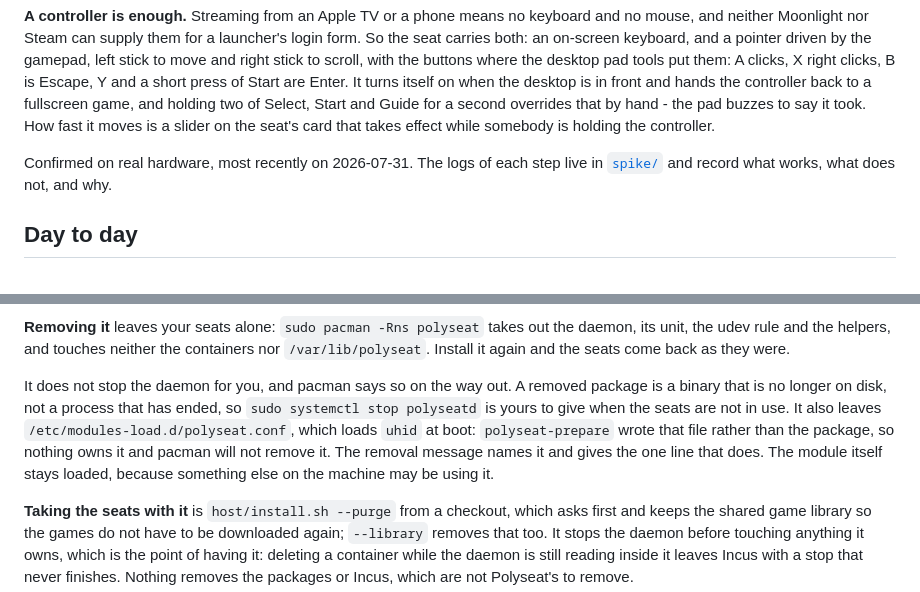
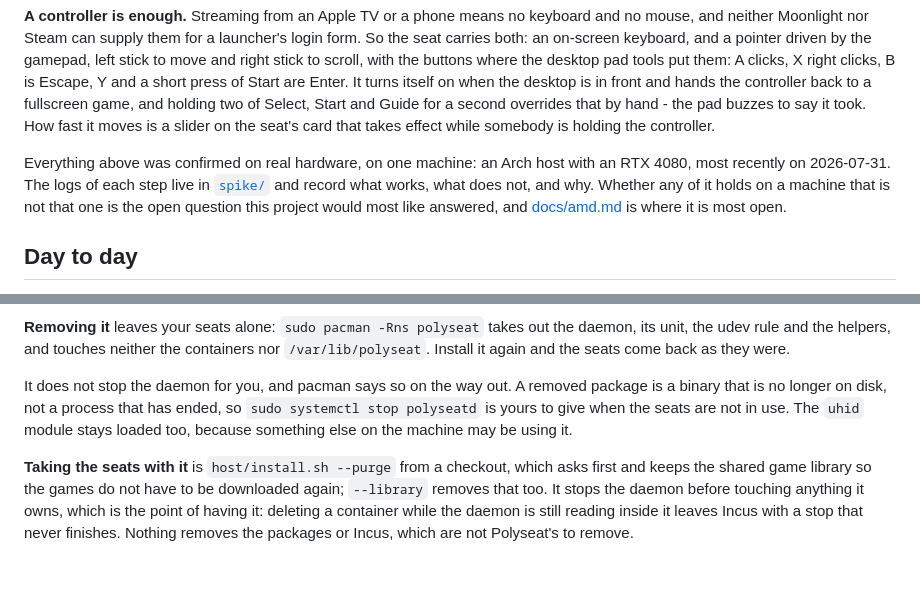
Before and after one commit to superuser404notfound/Polyseat, a Markdown page: README.md, 2 parts joined by grey strips. Rendered like a GitHub page; blank space fills up the shorter version.

```diff
--- a/README.md
+++ b/README.md
@@ -183,8 +183,12 @@ holding two of Select, Start and Guide for a second overrides that by hand - the
 pad buzzes to say it took. How fast it moves is a slider on the seat's card that
 takes effect while somebody is holding the controller.
 
-Confirmed on real hardware, most recently on 2026-07-31. The logs of each step
-live in [`spike/`](spike/) and record what works, what does not, and why.
+Everything above was confirmed on real hardware, on one machine: an Arch host
+with an RTX 4080, most recently on 2026-07-31. The logs of each step live in
+[`spike/`](spike/) and record what works, what does not, and why. Whether any of
+it holds on a machine that is not that one is the open question this project
+would most like answered, and
+[docs/amd.md](docs/amd.md) is where it is most open.
 
 ## Day to day
 
@@ -278,11 +282,8 @@ they were.
 It does not stop the daemon for you, and pacman says so on the way out. A
 removed package is a binary that is no longer on disk, not a process that has
 ended, so `sudo systemctl stop polyseatd` is yours to give when the seats are
-not in use. It also leaves `/etc/modules-load.d/polyseat.conf`, which loads
-`uhid` at boot: `polyseat-prepare` wrote that file rather than the package, so
-nothing owns it and pacman will not remove it. The removal message names it and
-gives the one line that does. The module itself stays loaded, because something
-else on the machine may be using it.
+not in use. The `uhid` module stays loaded too, because something else on the
+machine may be using it.
 
 **Taking the seats with it** is `host/install.sh --purge` from a checkout, which
 asks first and keeps the shared game library so the games do not have to be
```
Also changed, not shown: CHANGELOG.md (+53 -0 lines), CONTRIBUTING.md (+2 -2 lines).
